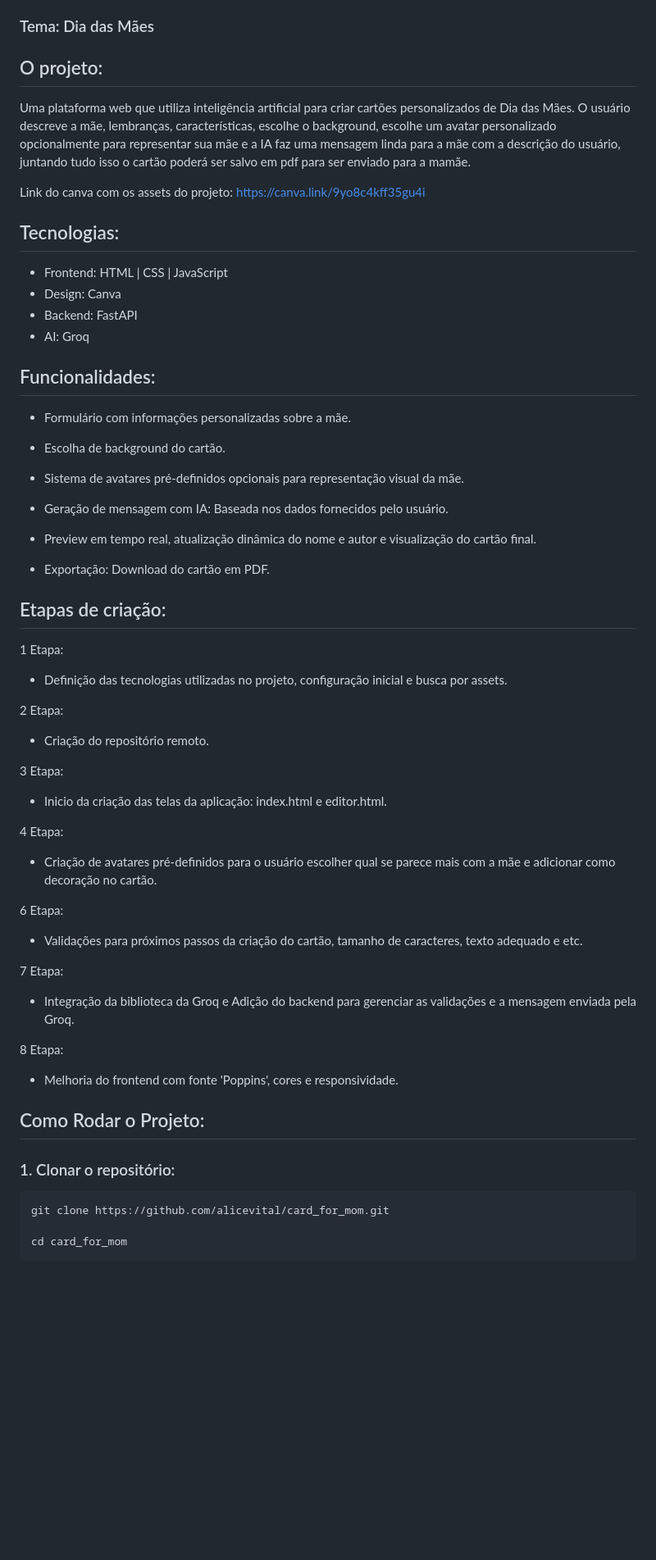
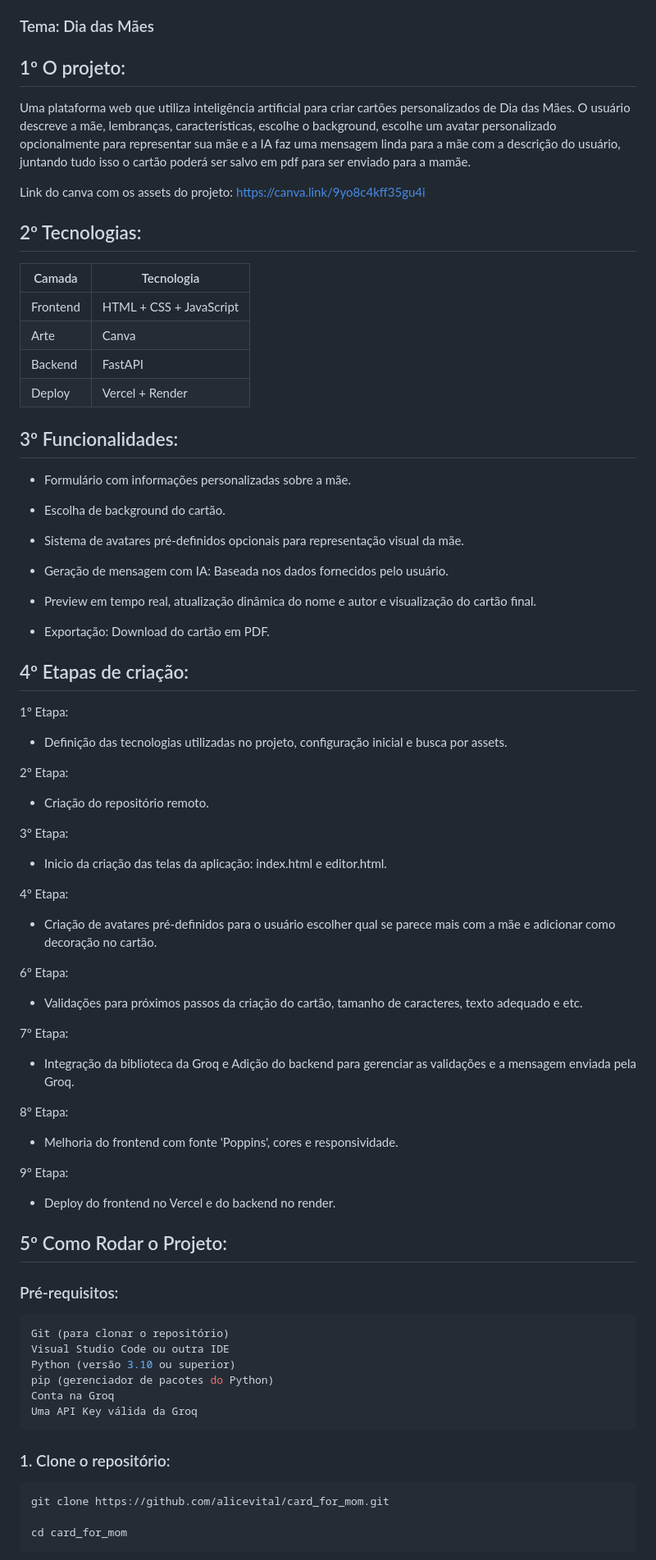
Before and after one commit to alicevital/card_for_mom, a Markdown page: README.md, the part around one of its changes. Shown at 82% size. Rendered like a GitHub page; blank space fills up the shorter version.

Commit message:
docs: update README structure and enhance content clarity

````diff
--- a/README.md
+++ b/README.md
@@ -4,22 +4,25 @@ Projeto desenvolvido durante minha participação na primeira edição do Hackat
 
 ### Tema: Dia das Mães
 
-## O projeto:
+## 1º O projeto:
 
 Uma plataforma web que utiliza inteligência artificial para criar cartões personalizados de Dia das Mães. O usuário descreve a mãe, lembranças, características, escolhe o background, escolhe um avatar personalizado opcionalmente para representar sua mãe e a IA faz uma mensagem linda para a mãe com a descrição do usuário, juntando tudo isso o cartão poderá ser salvo em pdf para ser enviado para a mamãe.
 
 Link do canva com os assets do projeto:
 [https://canva.link/9yo8c4kff35gu4i](https://canva.link/9yo8c4kff35gu4i)
 
-## Tecnologias:
-
-- Frontend: HTML | CSS | JavaScript
-- Design: Canva
-- Backend: FastAPI
-- AI: Groq
+## 2º Tecnologias:
 
 
-## Funcionalidades:
+| Camada | Tecnologia |
+|---|---|
+| Frontend | HTML + CSS + JavaScript |
+| Arte | Canva |
+| Backend | FastAPI |
+| Deploy | Vercel + Render |
+
+
+## 3º Funcionalidades:
 
 - Formulário com informações personalizadas sobre a mãe.
 
@@ -34,33 +37,47 @@ Link do canva com os assets do projeto:
 - Exportação: Download do cartão em PDF.
 
 
-## Etapas de criação:
+## 4º Etapas de criação:
 
-1 Etapa:
+1º Etapa:
 - Definição das tecnologias utilizadas no projeto, configuração inicial e busca por assets.
 
-2 Etapa:
+2º Etapa:
 
 - Criação do repositório remoto.
 
-3 Etapa:
+3º Etapa:
 - Inicio da criação das telas da aplicação: index.html e editor.html.
 
-4 Etapa:
+4º Etapa:
 - Criação de avatares pré-definidos para o usuário escolher qual se parece mais com a mãe e adicionar como decoração no cartão.
 
-6 Etapa:
+6º Etapa:
 - Validações para próximos passos da criação do cartão, tamanho de caracteres, texto adequado e etc.
 
-7 Etapa:
+7º Etapa:
 - Integração da biblioteca da Groq e Adição do backend para gerenciar as validações e a mensagem enviada pela Groq.
 
-8 Etapa:
+8º Etapa:
 - Melhoria do frontend com fonte 'Poppins', cores e responsividade.
 
-## Como Rodar o Projeto:
+9º Etapa:
+- Deploy do frontend no Vercel e do backend no render.
 
-###  1. Clonar o repositório:
+## 5º Como Rodar o Projeto:
+
+### Pré-requisitos:
+
+```bash
+Git (para clonar o repositório)
+Visual Studio Code ou outra IDE
+Python (versão 3.10 ou superior)
+pip (gerenciador de pacotes do Python)
+Conta na Groq
+Uma API Key válida da Groq
+```
+
+###  1. Clone o repositório:
 
 ```bash
 git clone https://github.com/alicevital/card_for_mom.git
````
Also changed, not shown: other parts of README.md (+3 -3 lines).
